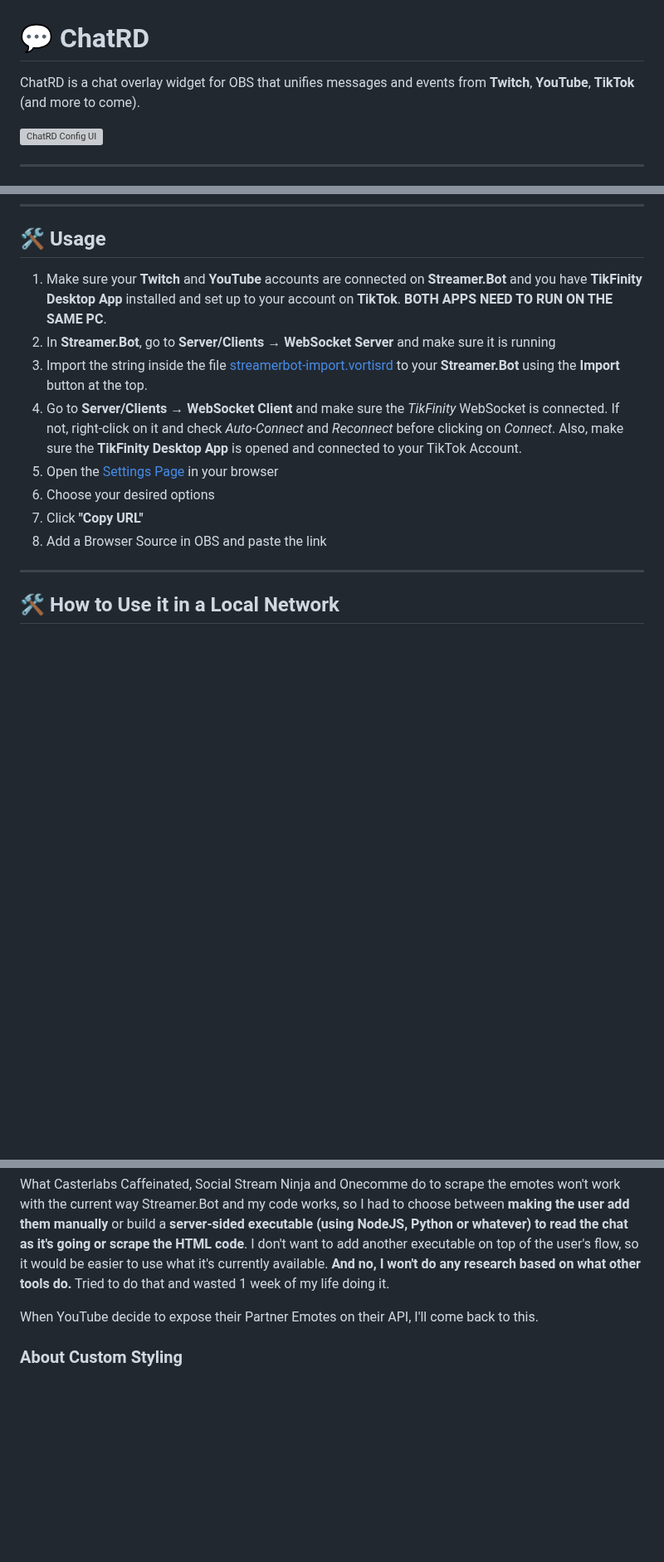
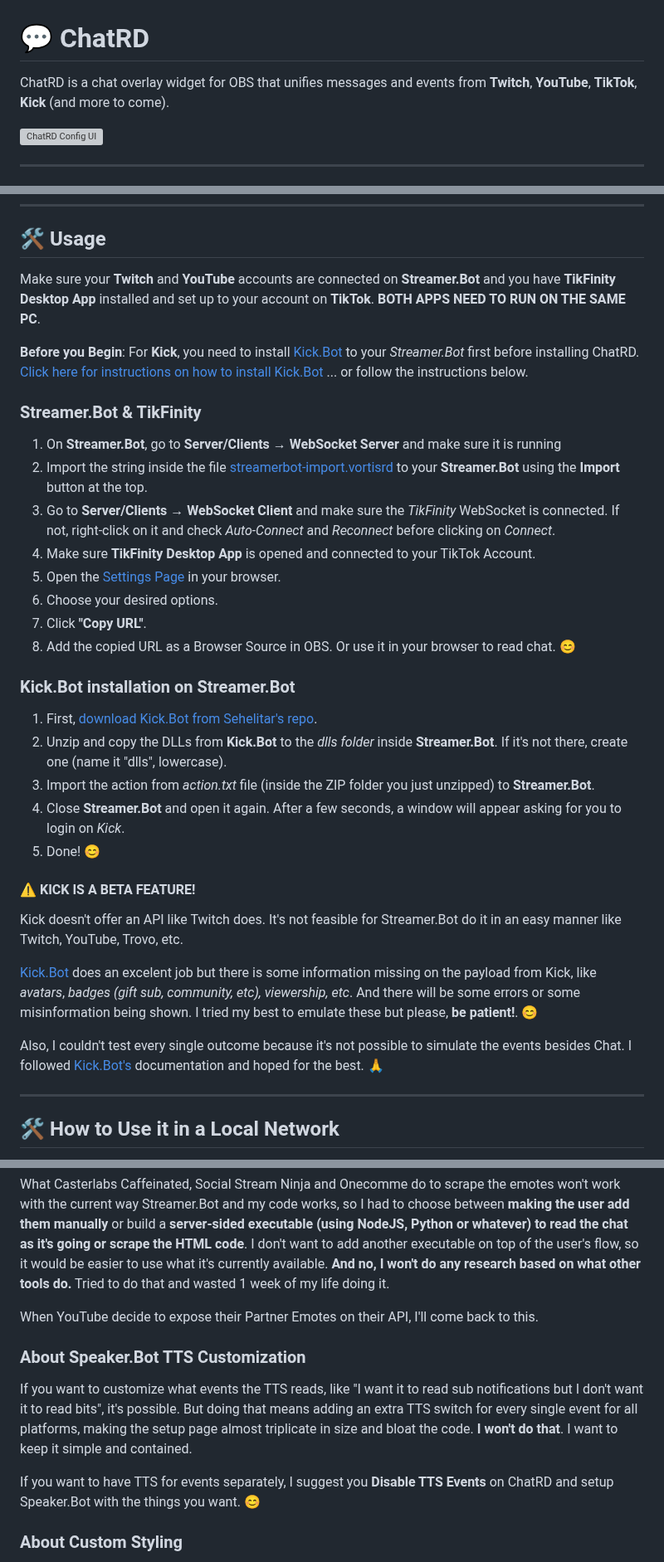
Before and after one commit to Floppy5004/chatrd, a Markdown page: README.md, 3 parts joined by grey strips. Shown at 83% size. Rendered like a GitHub page; blank space fills up the shorter version; grey boxes are pictures that could not be loaded.

```diff
--- a/README.md
+++ b/README.md
@@ -1,6 +1,6 @@
 # 💬 ChatRD
 
-ChatRD is a chat overlay widget for OBS that unifies messages and events from **Twitch**, **YouTube**, **TikTok** (and more to come).
+ChatRD is a chat overlay widget for OBS that unifies messages and events from **Twitch**, **YouTube**, **TikTok**, **Kick** (and more to come).
 
 ![ChatRD Config UI](https://i.imgur.com/Ga9qeHr.png)
 
@@ -18,14 +18,34 @@ ChatRD is a chat overlay widget for OBS that unifies messages and events from **
 
 ## 🛠️ Usage
 
-1. Make sure your **Twitch** and **YouTube** accounts are connected on **Streamer.Bot** and you have **TikFinity Desktop App** installed and set up to your account on **TikTok**. **BOTH APPS NEED TO RUN ON THE SAME PC**.
-2. In **Streamer.Bot**, go to **Server/Clients → WebSocket Server** and make sure it is running
-3. Import the string inside the file [streamerbot-import.vortisrd](https://github.com/vortisrd/chatrd/blob/main/streamerbot-import.vortisrd) to your **Streamer.Bot** using the **Import** button at the top.
-4. Go to **Server/Clients → WebSocket Client** and make sure the *TikFinity* WebSocket is connected. If not, right-click on it and check *Auto-Connect* and *Reconnect* before clicking on *Connect*. Also, make sure the **TikFinity Desktop App** is opened and connected to your TikTok Account.
-5. Open the [Settings Page](https://vortisrd.github.io/chatrd) in your browser
-6. Choose your desired options
-7. Click **"Copy URL"**
-8. Add a Browser Source in OBS and paste the link
+Make sure your **Twitch** and **YouTube** accounts are connected on **Streamer.Bot** and you have **TikFinity Desktop App** installed and set up to your account on **TikTok**. **BOTH APPS NEED TO RUN ON THE SAME PC**.
+
+**Before you Begin**: For **Kick**, you need to install [Kick.Bot](https://github.com/Sehelitar/Kick.bot/) to your *Streamer.Bot* first before installing ChatRD. [Click here for instructions on how to install Kick.Bot](https://github.com/Sehelitar/Kick.bot/wiki/Installation) ... or follow the instructions below.
+
+### Streamer.Bot & TikFinity
+1. On **Streamer.Bot**, go to **Server/Clients → WebSocket Server** and make sure it is running
+2. Import the string inside the file [streamerbot-import.vortisrd](https://github.com/vortisrd/chatrd/blob/main/streamerbot-import.vortisrd) to your **Streamer.Bot** using the **Import** button at the top.
+3. Go to **Server/Clients → WebSocket Client** and make sure the *TikFinity* WebSocket is connected. If not, right-click on it and check *Auto-Connect* and *Reconnect* before clicking on *Connect*.
+4. Make sure **TikFinity Desktop App** is opened and connected to your TikTok Account.
+5. Open the [Settings Page](https://vortisrd.github.io/chatrd) in your browser.
+6. Choose your desired options.
+7. Click **"Copy URL"**.
+8. Add the copied URL as a Browser Source in OBS. Or use it in your browser to read chat. 😊
+
+
+### Kick.Bot installation on Streamer.Bot
+1. First, [download Kick.Bot from Sehelitar's repo](https://github.com/Sehelitar/Kick.bot/releases/).
+2. Unzip and copy the DLLs from **Kick.Bot** to the *dlls folder* inside **Streamer.Bot**. If it's not there, create one (name it "dlls", lowercase).
+3. Import the action from *action.txt* file (inside the ZIP folder you just unzipped) to **Streamer.Bot**.
+4. Close **Streamer.Bot** and open it again. After a few seconds, a window will appear asking for you to login on *Kick*.
+5. Done! 😊
+
+#### ⚠️ KICK IS A BETA FEATURE!
+Kick doesn't offer an API like Twitch does. It's not feasible for Streamer.Bot do it in an easy manner like Twitch, YouTube, Trovo, etc.
+
+[Kick.Bot](https://github.com/Sehelitar/Kick.bot/releases/) does an excelent job but there is some information missing on the payload from Kick, like *avatars*, *badges (gift sub, community, etc), viewership, etc*. And there will be some errors or some misinformation being shown. I tried my best to emulate these but please, **be patient!**. 😊
+
+Also, I couldn't test every single outcome because it's not possible to simulate the events besides Chat. I followed [Kick.Bot's](https://github.com/Sehelitar/Kick.bot/releases/) documentation and hoped for the best. 🙏
 
 ---
 
@@ -99,6 +119,11 @@ What Casterlabs Caffeinated, Social Stream Ninja and Onecomme do to scrape the e
 
 When YouTube decide to expose their Partner Emotes on their API, I'll come back to this.
 
+### About Speaker.Bot TTS Customization
+If you want to customize what events the TTS reads, like "I want it to read sub notifications but I don't want it to read bits", it's possible. But doing that means adding an extra TTS switch for every single event for all platforms, making the setup page almost triplicate in size and bloat the code. **I won't do that**. I want to keep it simple and contained.
+
+If you want to have TTS for events separately, I suggest you **Disable TTS Events** on ChatRD and setup Speaker.Bot with the things you want. 😊
+
 ### About Custom Styling
 The safest way to customize ChatRD is open either the Chat or the Config in your browser and use [it's Dev Tools](https://i.imgur.com/Nirwz5R.png) to look for the tags, their classes, identifiers and then style in the way you want. **You need basic CSS knowledge for that**.
 
```
